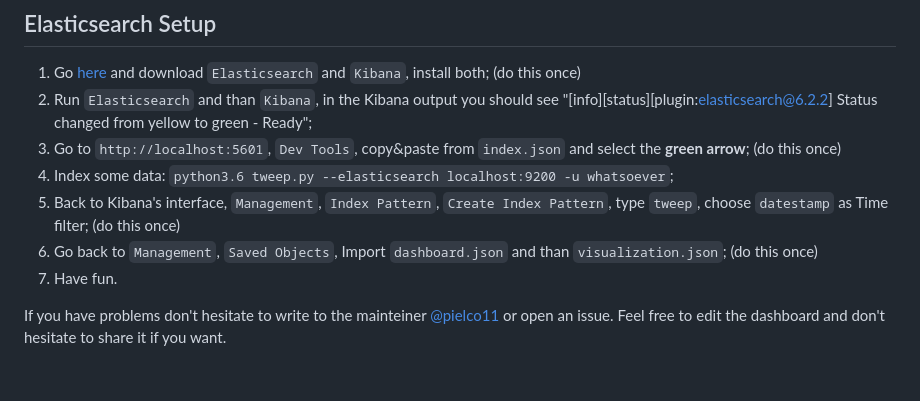
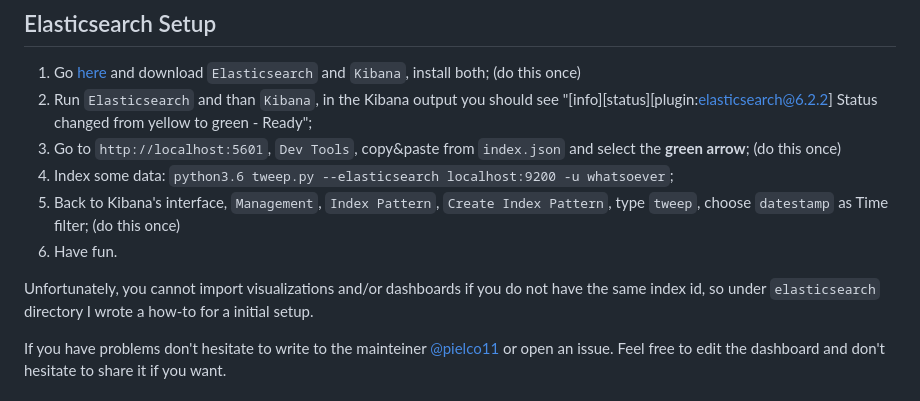
Before and after one commit to twintproject/twint, a Markdown page: README.md, the part around the change. Rendered like a GitHub page.

Commit message:
Added elasticsearch docs

```diff
--- a/README.md
+++ b/README.md
@@ -40,8 +40,9 @@ Some of the benefits of using Tweep vs Twitter API:
 3. Go to `http://localhost:5601`, `Dev Tools`, copy&paste from `index.json` and select the **green arrow**; (do this once)
 4. Index some data: `python3.6 tweep.py --elasticsearch localhost:9200 -u whatsoever`;
 5. Back to Kibana's interface, `Management`, `Index Pattern`, `Create Index Pattern`, type `tweep`, choose `datestamp` as Time filter; (do this once)
-6. Go back to `Management`, `Saved Objects`, Import `dashboard.json` and than `visualization.json`; (do this once)
-7. Have fun.
+6. Have fun.
+
+Unfortunately, you cannot import visualizations and/or dashboards if you do not have the same index id, so under `elasticsearch` directory I wrote a how-to for a initial setup.
 
 If you have problems don't hesitate to write to the mainteiner [@pielco11](https://github.com/pielco11) or open an issue.
 Feel free to edit the dashboard and don't hesitate to share it if you want.
```
Also changed, not shown: elasticsearch/daily.png (added), elasticsearch/likes.png (added), elasticsearch/some1.png (added), 1 other file.
